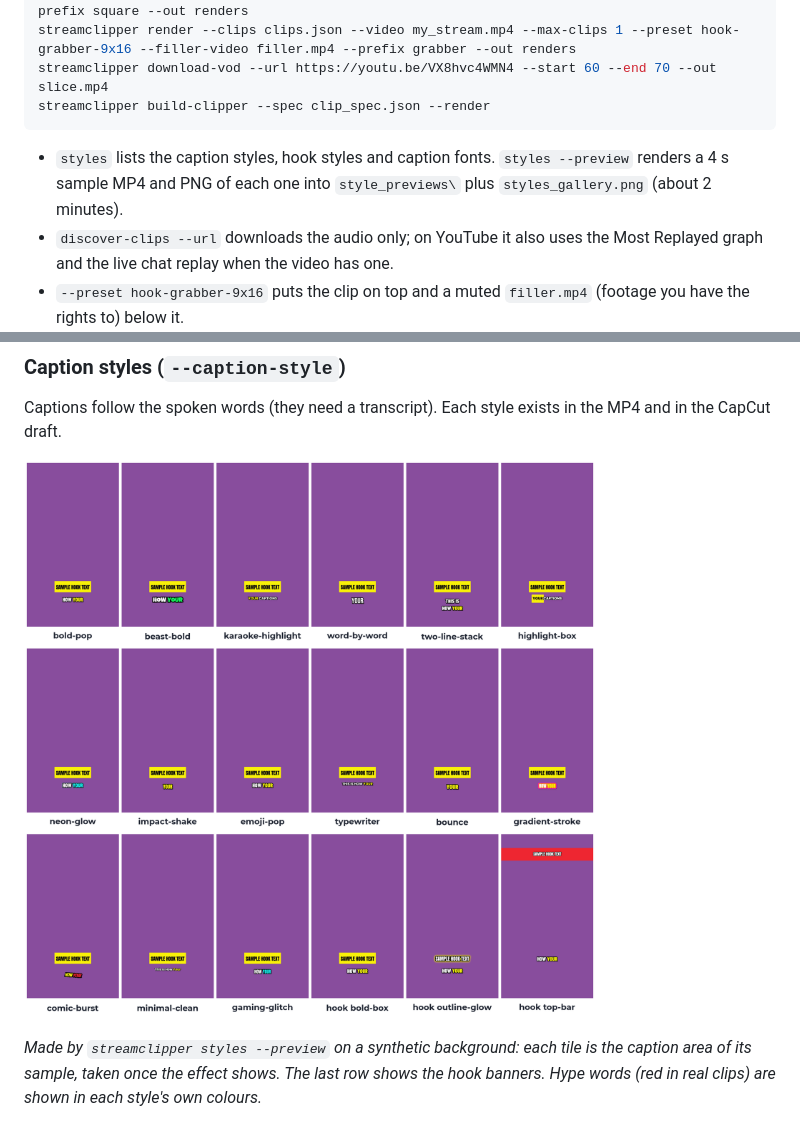
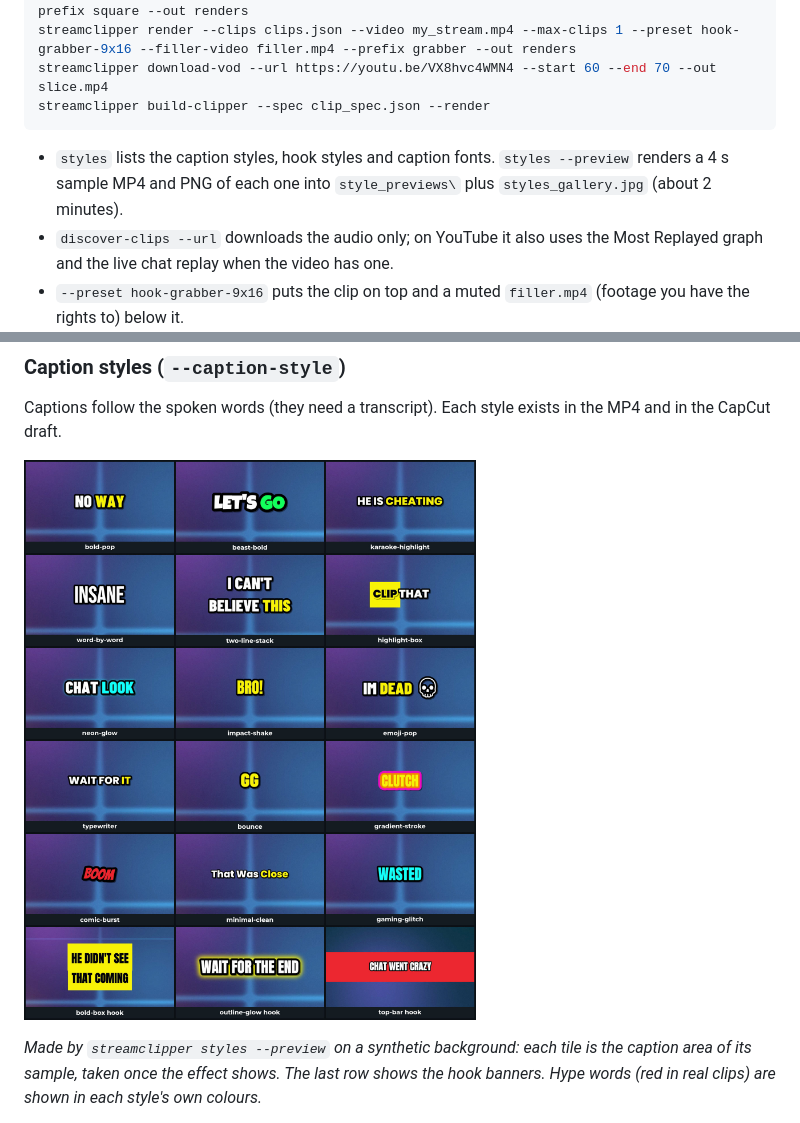
Before and after one commit to Mikki0120/mikki-clips, a Markdown page: docs/GUIDE.md, 2 parts joined by grey strips. GitHub-like rendering; pictures changed too: docs/media/styles_gallery.jpg (added), docs/media/styles_gallery.png (deleted).

````diff
--- a/docs/GUIDE.md
+++ b/docs/GUIDE.md
@@ -102,7 +102,7 @@ streamclipper download-vod --url https://youtu.be/VX8hvc4WMN4 --start 60 --end 7
 streamclipper build-clipper --spec clip_spec.json --render
 ```
 
-- `styles` lists the caption styles, hook styles and caption fonts. `styles --preview` renders a 4 s sample MP4 and PNG of each one into `style_previews\` plus `styles_gallery.png` (about 2 minutes).
+- `styles` lists the caption styles, hook styles and caption fonts. `styles --preview` renders a 4 s sample MP4 and PNG of each one into `style_previews\` plus `styles_gallery.jpg` (about 2 minutes).
 - `discover-clips --url` downloads the audio only; on YouTube it also uses the Most Replayed graph and the live chat replay when the video has one.
 - `--preset hook-grabber-9x16` puts the clip on top and a muted `filler.mp4` (footage you have the rights to) below it.
 - `download-vod` downloads 60-70 s of a video as H.264/AAC MP4 (at most 1080p).
@@ -255,7 +255,7 @@ The webcam is fitted over a blurred copy of itself, so a face is never stretched
 
 Captions follow the spoken words (they need a transcript). Each style exists in the MP4 and in the CapCut draft.
 
-![All caption and hook styles](media/styles_gallery.png)
+![All caption and hook styles](media/styles_gallery.jpg)
 
 *Made by `streamclipper styles --preview` on a synthetic background: each tile is the caption area of its sample, taken once the effect shows. The last row shows the hook banners. Hype words (red in real clips) are shown in each style's own colours.*
 
````
Also changed, not shown: README.md (+2 -0 lines), 6 other files.
